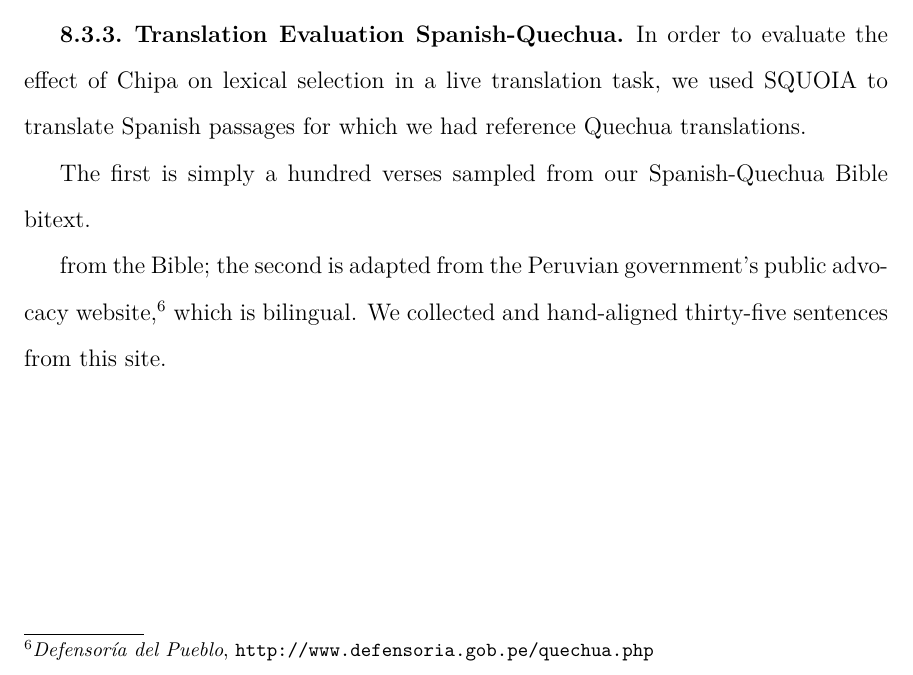
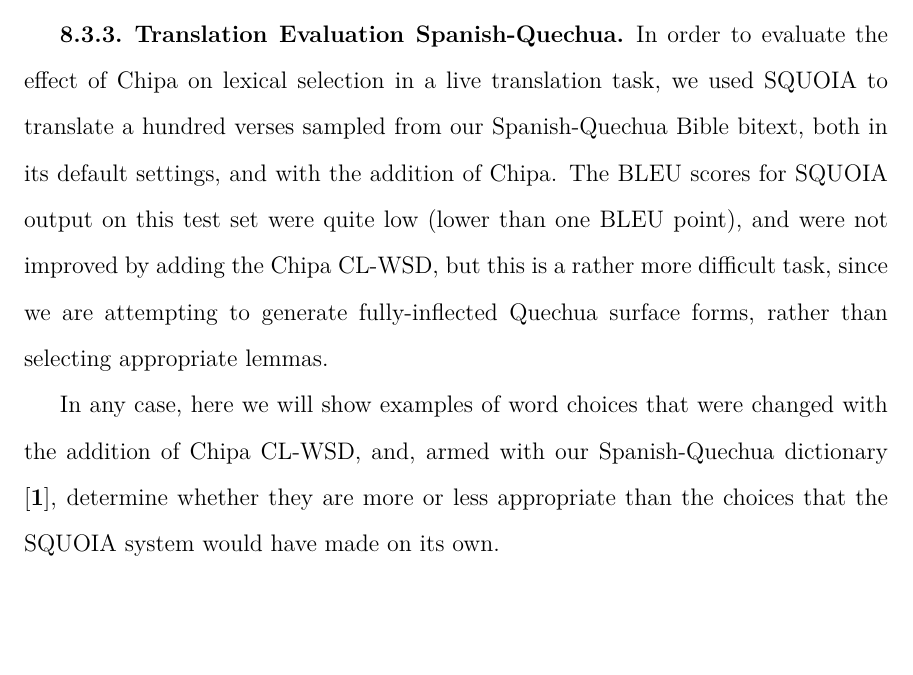
Before and after one commit to alexrudnick/dissertation, a LaTeX thesis (dissertation/dissertation.tex, which reads dissertation/integration.tex): part of page 133 of 150, cut so that both start at the same text, the shorter picture padded with empty space. Compiled offline with XeLaTeX.

Commit message:
little bit of editing

```diff
--- a/dissertation/integration.tex
+++ b/dissertation/integration.tex
@@ -232,18 +232,17 @@
 
 
 \subsection{Translation Evaluation Spanish-Quechua}
+
 In order to evaluate the effect of Chipa on lexical selection in a live
-translation task, we used SQUOIA to translate Spanish passages for which we
-had reference Quechua translations.
+translation task, we used SQUOIA to translate a hundred verses sampled from our
+Spanish-Quechua Bible bitext, both in its default settings, and with the
+addition of Chipa. The BLEU scores for SQUOIA output on this test set were
+quite low (lower than one BLEU point), and were not improved by adding the
+Chipa CL-WSD, but this is a rather more difficult task, since we are attempting
+to generate fully-inflected Quechua surface forms, rather than selecting
+appropriate lemmas.
 
-The first is simply a hundred verses sampled from our Spanish-Quechua Bible
-bitext.
-
-
-from the Bible; the second is adapted from the Peruvian government's public
-advocacy website,\footnote{\emph{Defensoría del Pueblo},
-\url{http://www.defensoria.gob.pe/quechua.php}} which is bilingual.
-We collected and hand-aligned thirty-five sentences from this site.
-
-%% XXX: this is probably not a good test set; we need to pick a better one.
-%% Maybe also just sample some sentences from the Bible.
+In any case, here we will show examples of word choices that were changed with
+the addition of Chipa CL-WSD, and, armed with our Spanish-Quechua dictionary
+\cite{academiamayor}, determine whether they are more or less appropriate than
+the choices that the SQUOIA system would have made on its own.
```
